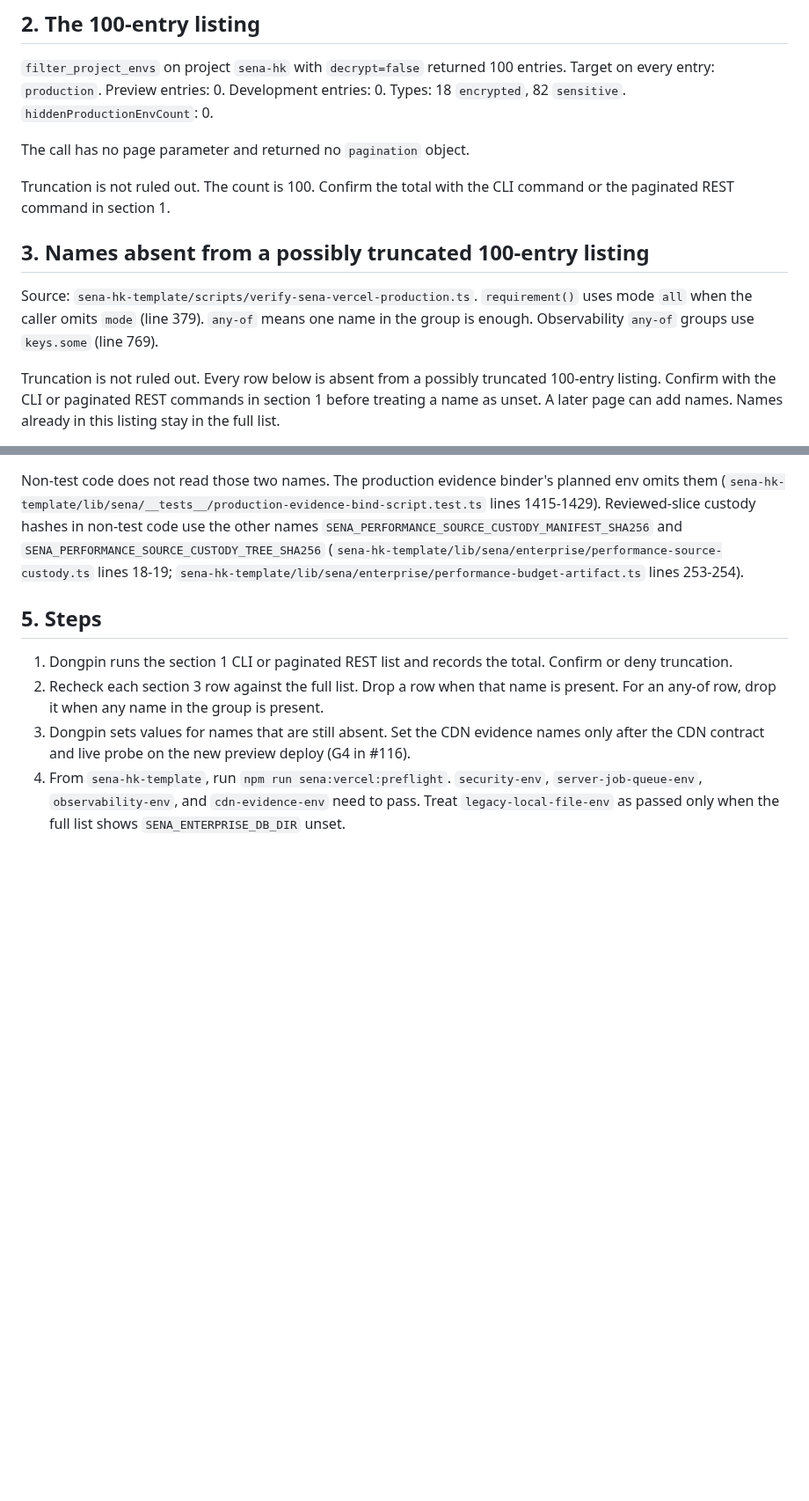
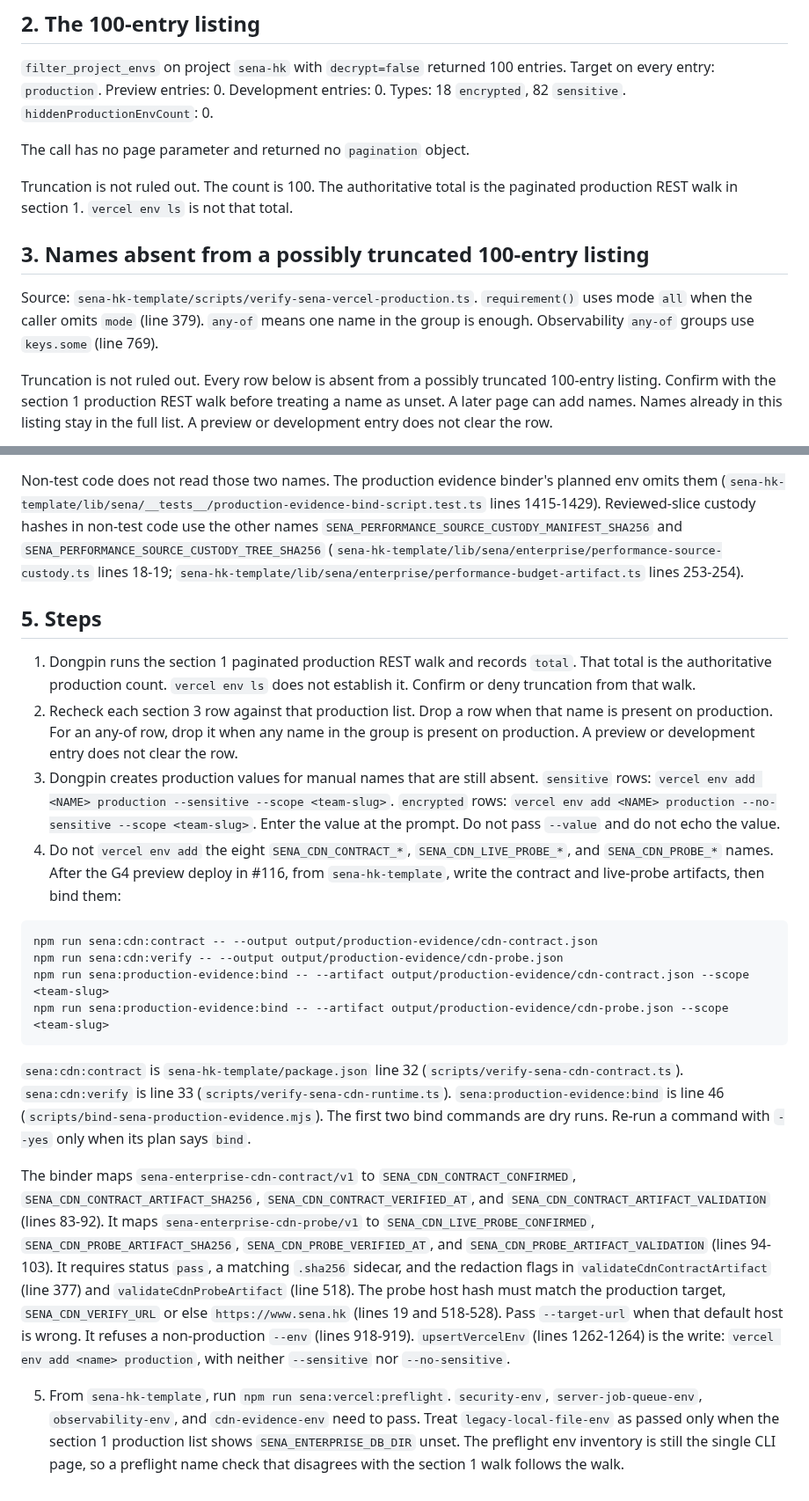
Before and after one commit to HUDongpin/SENA, a Markdown page: docs/runbooks/www-sena-hk-g3-env-checklist.md, 2 parts joined by grey strips. Shown at 88% size. Rendered like a GitHub page; blank space fills up the shorter version.

````diff
--- a/docs/runbooks/www-sena-hk-g3-env-checklist.md
+++ b/docs/runbooks/www-sena-hk-g3-env-checklist.md
@@ -44,11 +79,11 @@ The script name `sena:vercel:preflight` is `sena-hk-template/package.json` line
 
 The call has no page parameter and returned no `pagination` object.
 
-Truncation is not ruled out. The count is 100. Confirm the total with the CLI command or the paginated REST command in section 1.
+Truncation is not ruled out. The count is 100. The authoritative total is the paginated production REST walk in section 1. `vercel env ls` is not that total.
 
 ## 3. Names absent from a possibly truncated 100-entry listing
 
 Source: `sena-hk-template/scripts/verify-sena-vercel-production.ts`. `requirement()` uses mode `all` when the caller omits `mode` (line 379). `any-of` means one name in the group is enough. Observability `any-of` groups use `keys.some` (line 769).
 
-Truncation is not ruled out. Every row below is absent from a possibly truncated 100-entry listing. Confirm with the CLI or paginated REST commands in section 1 before treating a name as unset. A later page can add names. Names already in this listing stay in the full list.
+Truncation is not ruled out. Every row below is absent from a possibly truncated 100-entry listing. Confirm with the section 1 production REST walk before treating a name as unset. A later page can add names. Names already in this listing stay in the full list. A preview or development entry does not clear the row.
 
@@ -113,7 +152,20 @@ Non-test code does not read those two names. The production evidence binder's pl
 
 ## 5. Steps
 
-1. Dongpin runs the section 1 CLI or paginated REST list and records the total. Confirm or deny truncation.
-2. Recheck each section 3 row against the full list. Drop a row when that name is present. For an any-of row, drop it when any name in the group is present.
-3. Dongpin sets values for names that are still absent. Set the CDN evidence names only after the CDN contract and live probe on the new preview deploy (G4 in #116).
-4. From `sena-hk-template`, run `npm run sena:vercel:preflight`. `security-env`, `server-job-queue-env`, `observability-env`, and `cdn-evidence-env` need to pass. Treat `legacy-local-file-env` as passed only when the full list shows `SENA_ENTERPRISE_DB_DIR` unset.
+1. Dongpin runs the section 1 paginated production REST walk and records `total`. That total is the authoritative production count. `vercel env ls` does not establish it. Confirm or deny truncation from that walk.
+2. Recheck each section 3 row against that production list. Drop a row when that name is present on production. For an any-of row, drop it when any name in the group is present on production. A preview or development entry does not clear the row.
+3. Dongpin creates production values for manual names that are still absent. `sensitive` rows: `vercel env add <NAME> production --sensitive --scope <team-slug>`. `encrypted` rows: `vercel env add <NAME> production --no-sensitive --scope <team-slug>`. Enter the value at the prompt. Do not pass `--value` and do not echo the value.
+4. Do not `vercel env add` the eight `SENA_CDN_CONTRACT_*`, `SENA_CDN_LIVE_PROBE_*`, and `SENA_CDN_PROBE_*` names. After the G4 preview deploy in #116, from `sena-hk-template`, write the contract and live-probe artifacts, then bind them:
+
+```bash
+npm run sena:cdn:contract -- --output output/production-evidence/cdn-contract.json
+npm run sena:cdn:verify -- --output output/production-evidence/cdn-probe.json
+npm run sena:production-evidence:bind -- --artifact output/production-evidence/cdn-contract.json --scope <team-slug>
+npm run sena:production-evidence:bind -- --artifact output/production-evidence/cdn-probe.json --scope <team-slug>
+```
+
+`sena:cdn:contract` is `sena-hk-template/package.json` line 32 (`scripts/verify-sena-cdn-contract.ts`). `sena:cdn:verify` is line 33 (`scripts/verify-sena-cdn-runtime.ts`). `sena:production-evidence:bind` is line 46 (`scripts/bind-sena-production-evidence.mjs`). The first two bind commands are dry runs. Re-run a command with `--yes` only when its plan says `bind`.
+
+The binder maps `sena-enterprise-cdn-contract/v1` to `SENA_CDN_CONTRACT_CONFIRMED`, `SENA_CDN_CONTRACT_ARTIFACT_SHA256`, `SENA_CDN_CONTRACT_VERIFIED_AT`, and `SENA_CDN_CONTRACT_ARTIFACT_VALIDATION` (lines 83-92). It maps `sena-enterprise-cdn-probe/v1` to `SENA_CDN_LIVE_PROBE_CONFIRMED`, `SENA_CDN_PROBE_ARTIFACT_SHA256`, `SENA_CDN_PROBE_VERIFIED_AT`, and `SENA_CDN_PROBE_ARTIFACT_VALIDATION` (lines 94-103). It requires status `pass`, a matching `.sha256` sidecar, and the redaction flags in `validateCdnContractArtifact` (line 377) and `validateCdnProbeArtifact` (line 518). The probe host hash must match the production target, `SENA_CDN_VERIFY_URL` or else `https://www.sena.hk` (lines 19 and 518-528). Pass `--target-url` when that default host is wrong. It refuses a non-production `--env` (lines 918-919). `upsertVercelEnv` (lines 1262-1264) is the write: `vercel env add <name> production`, with neither `--sensitive` nor `--no-sensitive`.
+
+5. From `sena-hk-template`, run `npm run sena:vercel:preflight`. `security-env`, `server-job-queue-env`, `observability-env`, and `cdn-evidence-env` need to pass. Treat `legacy-local-file-env` as passed only when the section 1 production list shows `SENA_ENTERPRISE_DB_DIR` unset. The preflight env inventory is still the single CLI page, so a preflight name check that disagrees with the section 1 walk follows the walk.
````
Also changed, not shown: other parts of docs/runbooks/www-sena-hk-g3-env-checklist.md (+74 -35 lines).
